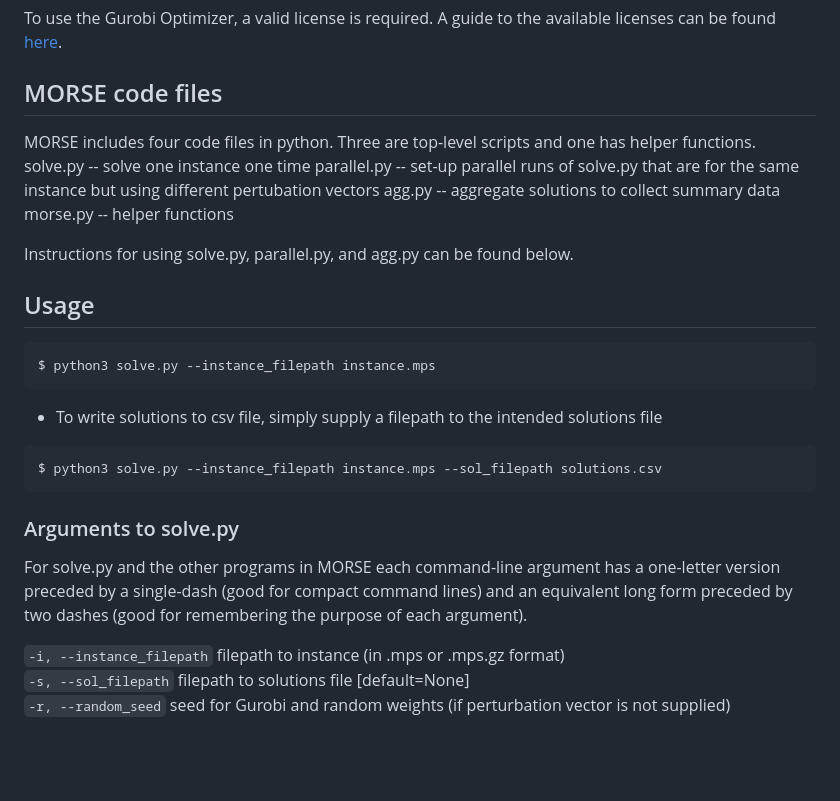
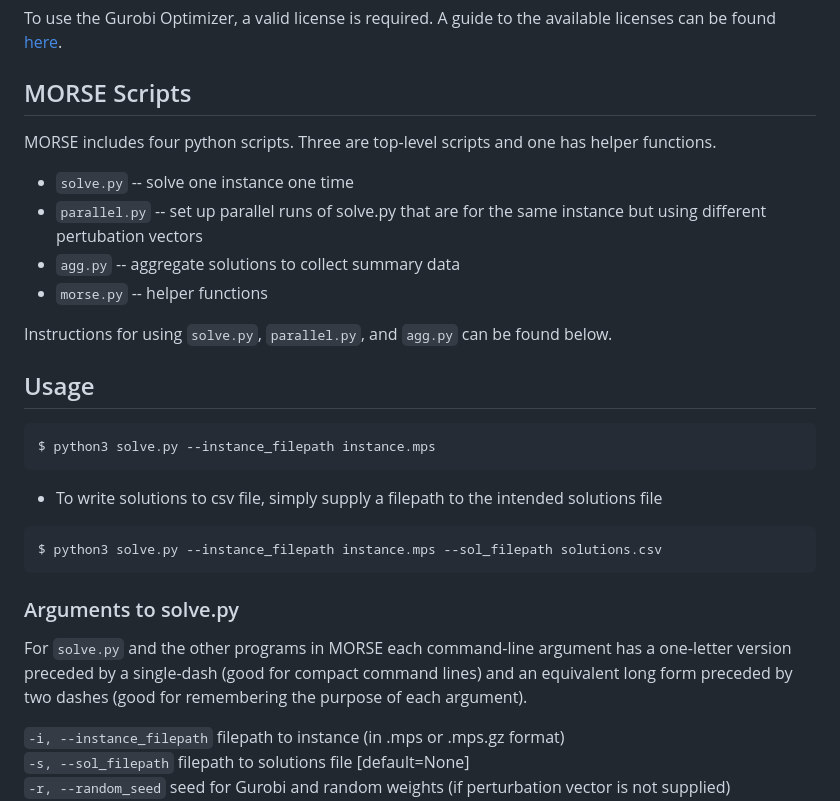
Before and after one commit to noahschulhof/MORSE, a Markdown page: README.md, the part around one of its changes. GitHub-like rendering; blank space fills up the shorter version.

Commit message:
Typesetting

````diff
--- a/README.md
+++ b/README.md
@@ -29,14 +29,14 @@ $ conda install -c conda-forge pandas
 To use the Gurobi Optimizer, a valid license is required. A guide to the available licenses can be found [here](https://support.gurobi.com/hc/en-us/articles/12684663118993-How-do-I-obtain-a-Gurobi-license).
 
 
-## MORSE code files
-MORSE includes four code files in python. Three are top-level scripts and one has helper functions.
-solve.py -- solve one instance one time
-parallel.py -- set-up parallel runs of solve.py that are for the same instance but using different pertubation vectors
-agg.py -- aggregate solutions to collect summary data
-morse.py -- helper functions
+## MORSE Scripts
+MORSE includes four python scripts. Three are top-level scripts and one has helper functions.
+- `solve.py` -- solve one instance one time
+- `parallel.py` -- set up parallel runs of solve.py that are for the same instance but using different pertubation vectors
+- `agg.py` -- aggregate solutions to collect summary data
+- `morse.py` -- helper functions
 
-Instructions for using solve.py, parallel.py, and agg.py can be found below.
+Instructions for using `solve.py`, `parallel.py`, and `agg.py` can be found below.
 
 ## Usage
 ```bash
@@ -48,7 +48,7 @@ $ python3 solve.py --instance_filepath instance.mps --sol_filepath solutions.csv
 ```
 
 ### Arguments to solve.py
-For solve.py and the other programs in MORSE each command-line argument has a one-letter version preceded by a single-dash (good for compact command lines) and an equivalent long form preceded by two dashes (good for remembering the purpose of each argument).
+For `solve.py` and the other programs in MORSE each command-line argument has a one-letter version preceded by a single-dash (good for compact command lines) and an equivalent long form preceded by two dashes (good for remembering the purpose of each argument).
 
 `-i, --instance_filepath` filepath to instance (in .mps or .mps.gz format)
 `-s, --sol_filepath` filepath to solutions file [default=None]
````
Also changed, not shown: other parts of README.md (+1 -1 lines).
